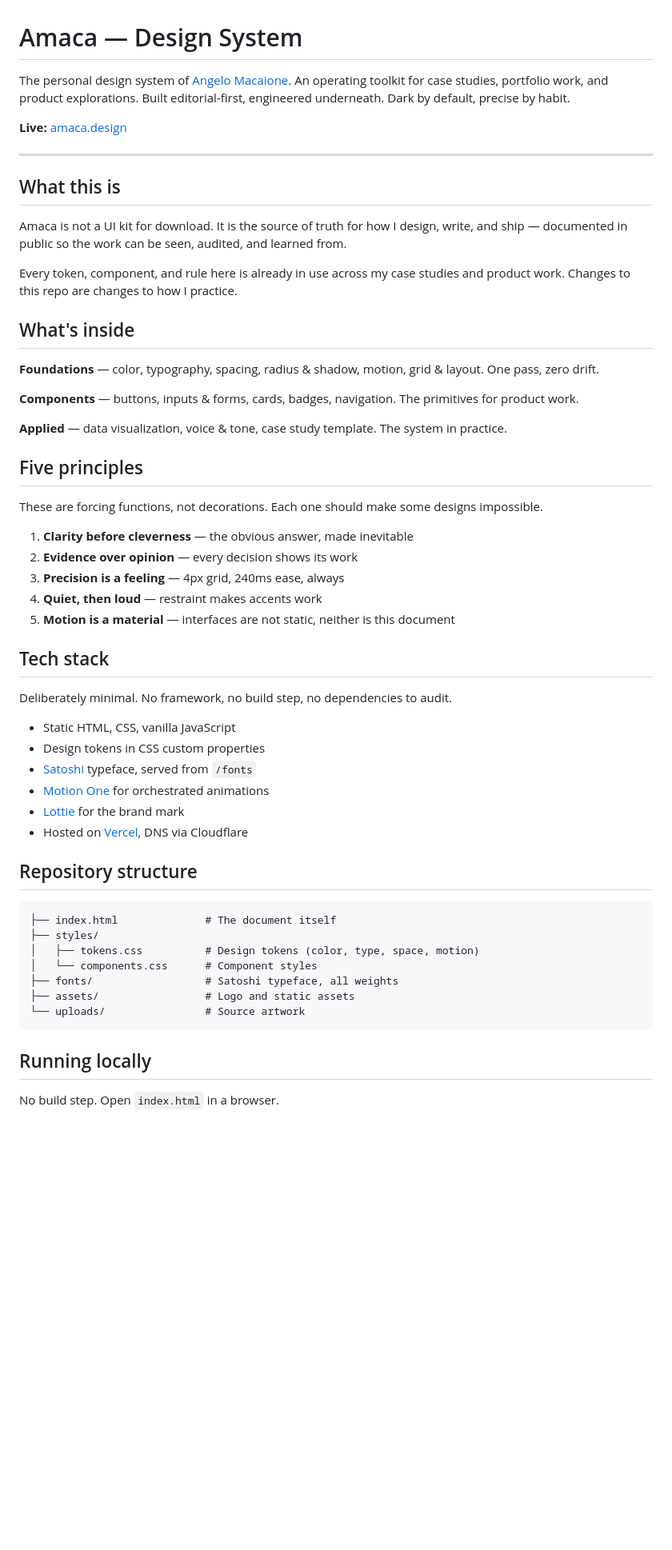
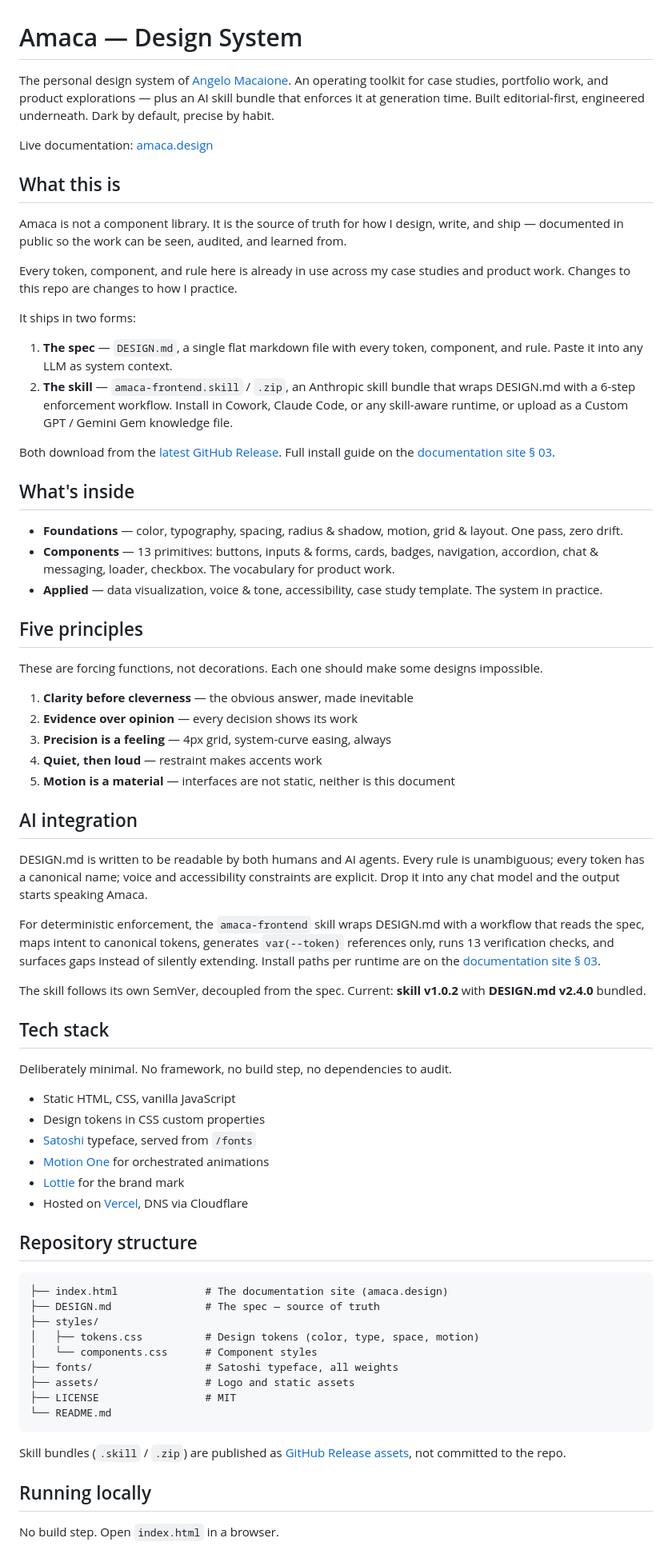
Before and after one commit to angelomacaione/amaca-design, a Markdown page: README.md, the part around one of its changes. Shown at 80% size. Rendered like a GitHub page; blank space fills up the shorter version.

Commit message:
Update README with AI integration and structure details

````diff
--- a/README.md
+++ b/README.md
@@ -1,24 +1,27 @@
 # Amaca — Design System
 
-The personal design system of [Angelo Macaione](https://amaca.design). An operating toolkit for case studies, portfolio work, and product explorations. Built editorial-first, engineered underneath. Dark by default, precise by habit.
+The personal design system of [Angelo Macaione](https://amaca.design/). An operating toolkit for case studies, portfolio work, and product explorations — plus an AI skill bundle that enforces it at generation time. Built editorial-first, engineered underneath. Dark by default, precise by habit.
 
-**Live:** [amaca.design](https://amaca.design)
-
----
+Live documentation: [amaca.design](https://amaca.design/)
 
 ## What this is
 
-Amaca is not a UI kit for download. It is the source of truth for how I design, write, and ship — documented in public so the work can be seen, audited, and learned from.
+Amaca is not a component library. It is the source of truth for how I design, write, and ship — documented in public so the work can be seen, audited, and learned from.
 
 Every token, component, and rule here is already in use across my case studies and product work. Changes to this repo are changes to how I practice.
 
+It ships in two forms:
+
+1. **The spec** — `DESIGN.md`, a single flat markdown file with every token, component, and rule. Paste it into any LLM as system context.
+2. **The skill** — `amaca-frontend.skill` / `.zip`, an Anthropic skill bundle that wraps DESIGN.md with a 6-step enforcement workflow. Install in Cowork, Claude Code, or any skill-aware runtime, or upload as a Custom GPT / Gemini Gem knowledge file.
+
+Both download from the [latest GitHub Release](https://github.com/angelomacaione/amaca-design/releases). Full install guide on the [documentation site § 03](https://amaca.design/#documentation).
+
 ## What's inside
 
-**Foundations** — color, typography, spacing, radius & shadow, motion, grid & layout. One pass, zero drift.
-
-**Components** — buttons, inputs & forms, cards, badges, navigation. The primitives for product work.
-
-**Applied** — data visualization, voice & tone, case study template. The system in practice.
+- **Foundations** — color, typography, spacing, radius & shadow, motion, grid & layout. One pass, zero drift.
+- **Components** — 13 primitives: buttons, inputs & forms, cards, badges, navigation, accordion, chat & messaging, loader, checkbox. The vocabulary for product work.
+- **Applied** — data visualization, voice & tone, accessibility, case study template. The system in practice.
 
 ## Five principles
 
@@ -26,9 +29,17 @@ These are forcing functions, not decorations. Each one should make some designs
 
 1. **Clarity before cleverness** — the obvious answer, made inevitable
 2. **Evidence over opinion** — every decision shows its work
-3. **Precision is a feeling** — 4px grid, 240ms ease, always
+3. **Precision is a feeling** — 4px grid, system-curve easing, always
 4. **Quiet, then loud** — restraint makes accents work
 5. **Motion is a material** — interfaces are not static, neither is this document
+
+## AI integration
+
+DESIGN.md is written to be readable by both humans and AI agents. Every rule is unambiguous; every token has a canonical name; voice and accessibility constraints are explicit. Drop it into any chat model and the output starts speaking Amaca.
+
+For deterministic enforcement, the `amaca-frontend` skill wraps DESIGN.md with a workflow that reads the spec, maps intent to canonical tokens, generates `var(--token)` references only, runs 13 verification checks, and surfaces gaps instead of silently extending. Install paths per runtime are on the [documentation site § 03](https://amaca.design/#documentation).
+
+The skill follows its own SemVer, decoupled from the spec. Current: **skill v1.0.2** with **DESIGN.md v2.4.0** bundled.
 
 ## Tech stack
 
@@ -44,14 +55,18 @@ Deliberately minimal. No framework, no build step, no dependencies to audit.
 ## Repository structure
 
 ```
-├── index.html              # The document itself
+├── index.html              # The documentation site (amaca.design)
+├── DESIGN.md               # The spec — source of truth
 ├── styles/
 │   ├── tokens.css          # Design tokens (color, type, space, motion)
 │   └── components.css      # Component styles
 ├── fonts/                  # Satoshi typeface, all weights
 ├── assets/                 # Logo and static assets
-└── uploads/                # Source artwork
+├── LICENSE                 # MIT
+└── README.md
 ```
+
+Skill bundles (`.skill` / `.zip`) are published as [GitHub Release assets](https://github.com/angelomacaione/amaca-design/releases), not committed to the repo.
 
 ## Running locally
 
````
Also changed, not shown: other parts of README.md (+16 -23 lines).
